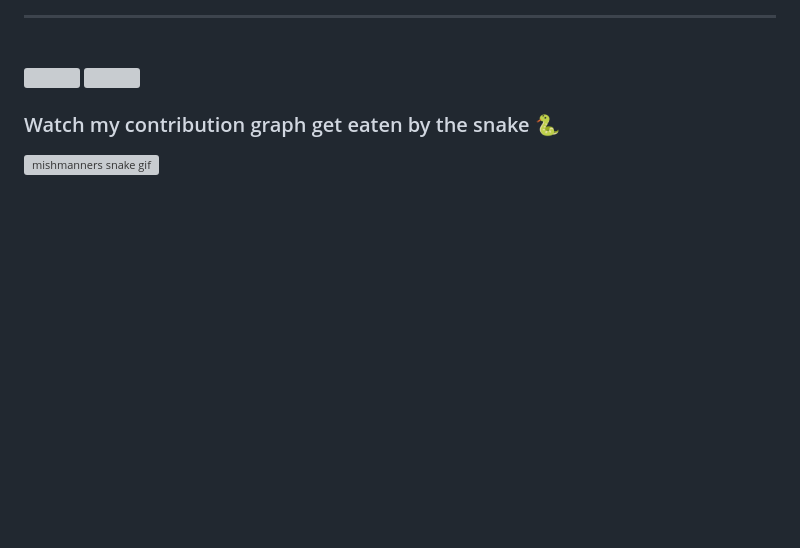
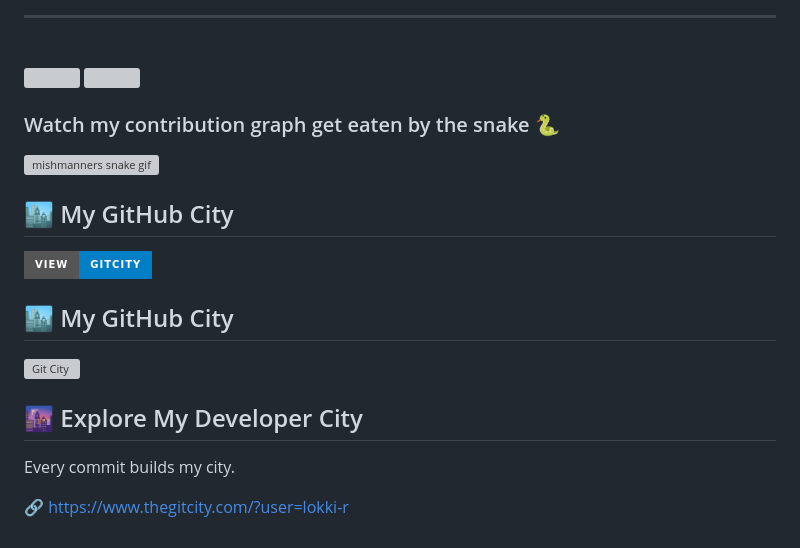
Before and after one commit to Lokki-R/Lokki-R, a Markdown page: README.md, the part around the change. Rendered like a GitHub page; badges without logos; blank space fills up the shorter version; grey boxes are pictures that could not be loaded.

Commit message:
Added Git City

```diff
--- a/README.md
+++ b/README.md
@@ -86,3 +86,20 @@ Full stack Dev with Strong collaboration skills and proven history of Applicatio
 <!-- platane/snk works, it just puts it on a new branch -->
 
 ![mishmanners snake gif](https://raw.githubusercontent.com/Platane/snk/output/github-contribution-grid-snake.svg)
+
+
+## 🏙 My GitHub City
+
+[![Explore My GitHub City](https://img.shields.io/badge/View-GitCity-blue?style=for-the-badge)](https://www.thegitcity.com/?user=lokki-r)
+
+
+## 🏙 My GitHub City
+
+[![Git City](https://www.thegitcity.com/preview.png?user=lokki-r)](https://www.thegitcity.com/?user=lokki-r)
+
+
+## 🌆 Explore My Developer City
+
+Every commit builds my city.
+
+🔗 https://www.thegitcity.com/?user=lokki-r
```
